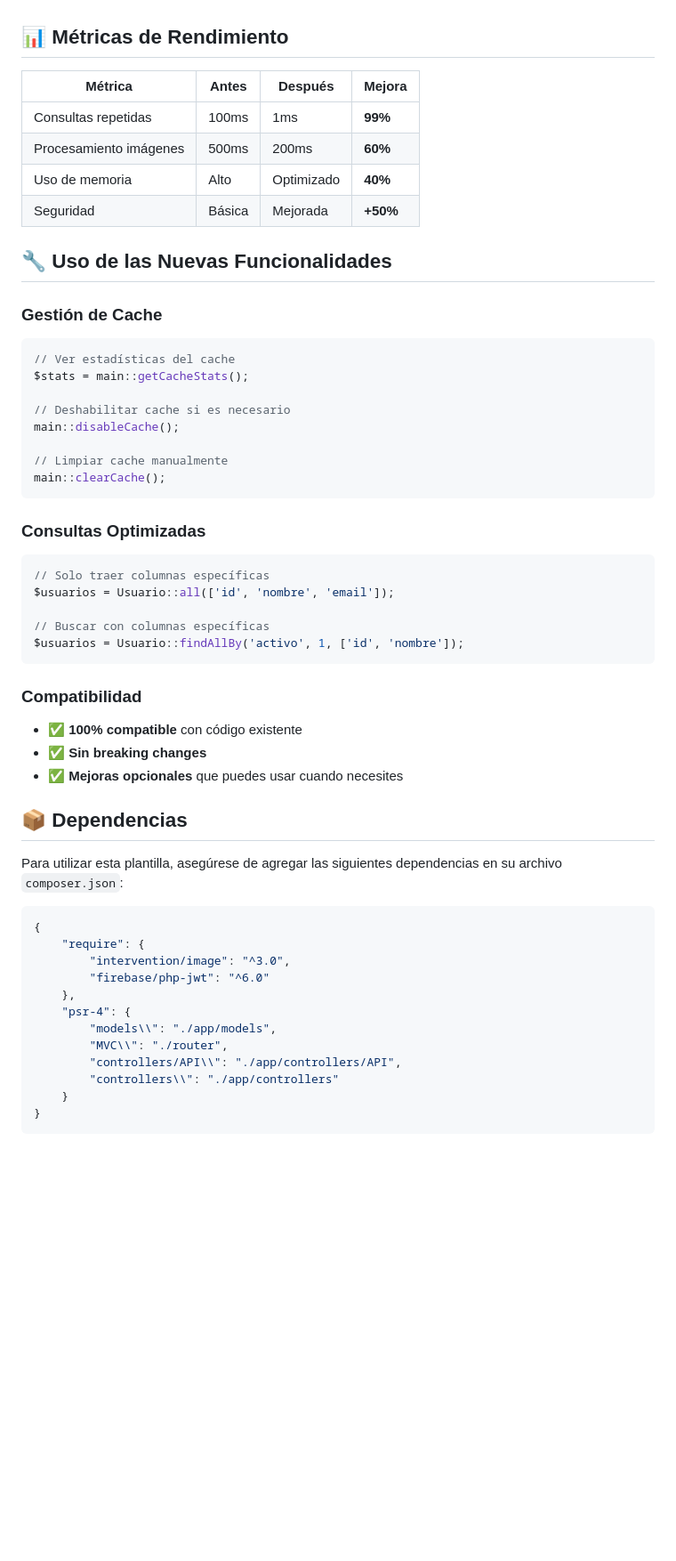
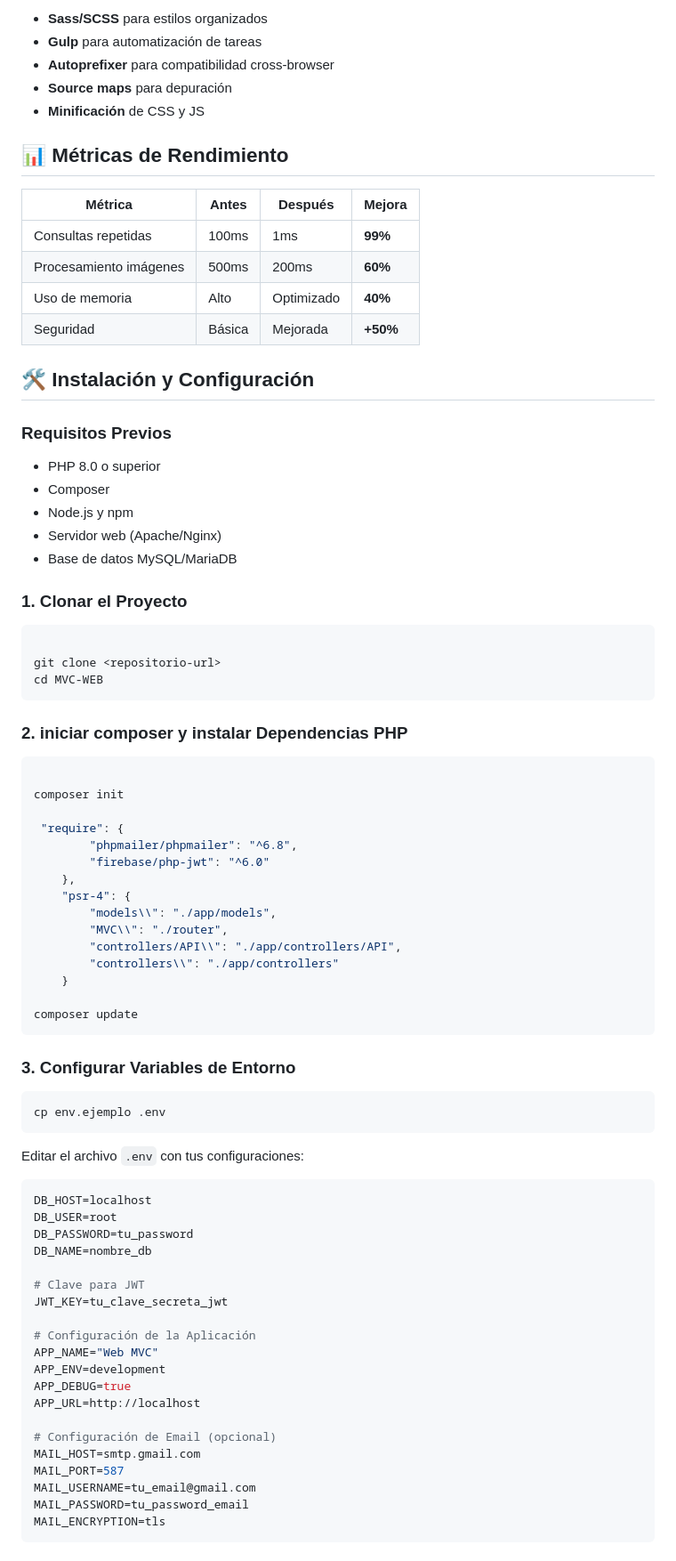
Before and after one commit to Andrearines/MVC-WEB, a Markdown page: README.md, the part around the change printed below. Shown: that part at 89% size. Rendered like a GitHub page; blank space fills up the shorter version.

````diff
--- a/README.md
+++ b/README.md
@@ -44,49 +78,44 @@ Esta plantilla proporciona la estructura base para la interfaz de usuario de un
+- **Sass/SCSS** para estilos organizados
+- **Gulp** para automatización de tareas
+- **Autoprefixer** para compatibilidad cross-browser
+- **Source maps** para depuración
+- **Minificación** de CSS y JS
 
 ## 📊 Métricas de Rendimiento
 
-| Métrica | Antes | Después | Mejora |
-|---------|-------|---------|--------|
-| Consultas repetidas | 100ms | 1ms | **99%** |
-| Procesamiento imágenes | 500ms | 200ms | **60%** |
-| Uso de memoria | Alto | Optimizado | **40%** |
-| Seguridad | Básica | Mejorada | **+50%** |
+| Métrica                | Antes  | Después    | Mejora   |
+| ---------------------- | ------ | ---------- | -------- |
+| Consultas repetidas    | 100ms  | 1ms        | **99%**  |
+| Procesamiento imágenes | 500ms  | 200ms      | **60%**  |
+| Uso de memoria         | Alto   | Optimizado | **40%**  |
+| Seguridad              | Básica | Mejorada   | **+50%** |
 
-## 🔧 Uso de las Nuevas Funcionalidades
+## 🛠️ Instalación y Configuración
 
-### Gestión de Cache
-```php
-// Ver estadísticas del cache
-$stats = main::getCacheStats();
+### Requisitos Previos
 
-// Deshabilitar cache si es necesario
-main::disableCache();
+- PHP 8.0 o superior
+- Composer
+- Node.js y npm
+- Servidor web (Apache/Nginx)
+- Base de datos MySQL/MariaDB
 
-// Limpiar cache manualmente
-main::clearCache();
+### 1. Clonar el Proyecto
+
+```bash
+
+git clone <repositorio-url>
+cd MVC-WEB
 ```
 
-### Consultas Optimizadas
-```php
-// Solo traer columnas específicas
-$usuarios = Usuario::all(['id', 'nombre', 'email']);
+### 2. iniciar composer y instalar Dependencias PHP
 
-// Buscar con columnas específicas
-$usuarios = Usuario::findAllBy('activo', 1, ['id', 'nombre']);
-```
+```bash
 
-### Compatibilidad
-- ✅ **100% compatible** con código existente
-- ✅ **Sin breaking changes**
-- ✅ **Mejoras opcionales** que puedes usar cuando necesites
+composer init
 
-## 📦 Dependencias
-
-Para utilizar esta plantilla, asegúrese de agregar las siguientes dependencias en su archivo `composer.json`:
-
-```json
-{
-    "require": {
-        "intervention/image": "^3.0",
+ "require": {
+        "phpmailer/phpmailer": "^6.8",
         "firebase/php-jwt": "^6.0"
     },
     "psr-4": {
@@ -95,3 +124,38 @@ Para utilizar esta plantilla, asegúrese de agregar las siguientes dependencias
         "controllers/API\\": "./app/controllers/API",
         "controllers\\": "./app/controllers"
     }
+
+composer update
+```
+
+### 3. Configurar Variables de Entorno
+
+```bash
+cp env.ejemplo .env
+```
+
+Editar el archivo `.env` con tus configuraciones:
+
+```env
+DB_HOST=localhost
+DB_USER=root
+DB_PASSWORD=tu_password
+DB_NAME=nombre_db
+
+# Clave para JWT
+JWT_KEY=tu_clave_secreta_jwt
+
+# Configuración de la Aplicación
+APP_NAME="Web MVC"
+APP_ENV=development
+APP_DEBUG=true
+APP_URL=http://localhost
+
+# Configuración de Email (opcional)
+MAIL_HOST=smtp.gmail.com
+MAIL_PORT=587
+MAIL_USERNAME=tu_email@gmail.com
+MAIL_PASSWORD=tu_password_email
+MAIL_ENCRYPTION=tls
+```
+
````
Also changed, not shown: other parts of README.md (+269 -56 lines), EMAIL_DOCUMENTATION.md (+33 -37 lines).
